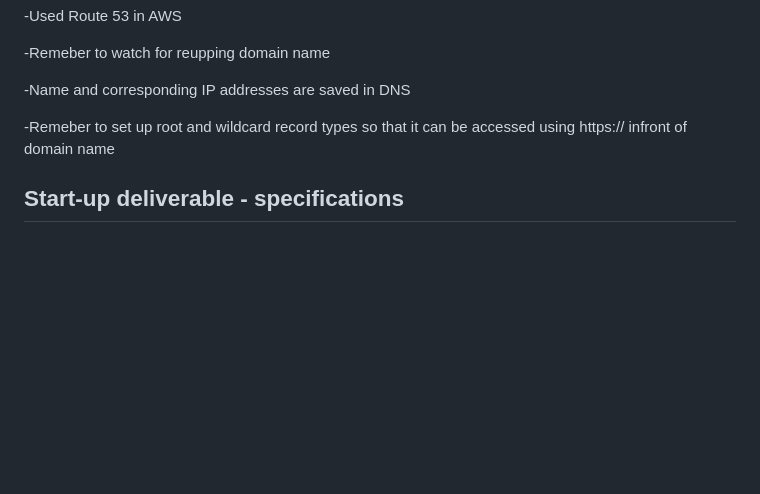
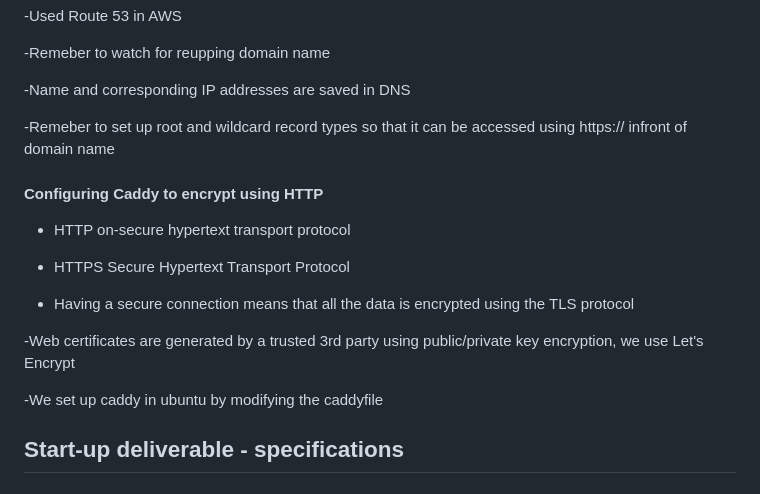
Before and after one commit to mcottle1/startup, a Markdown page: README.md, the part around the change. GitHub-like rendering; blank space fills up the shorter version.

Commit message:
HTTPS, TLS, and web certificates

```diff
--- a/README.md
+++ b/README.md
@@ -63,6 +63,18 @@
 
 -Remeber to set up root and wildcard record types so that it can be accessed using https:// infront of domain name
 
+#### Configuring Caddy to encrypt using HTTP
+
+- HTTP on-secure hypertext transport protocol
+
+- HTTPS Secure Hypertext Transport Protocol
+
+- Having a secure connection means that all the data is encrypted using the TLS protocol
+
+-Web certificates are generated by a trusted 3rd party using public/private key encryption, we use Let's Encrypt
+
+-We set up caddy in ubuntu by modifying the caddyfile
+
 ## Start-up deliverable - specifications
 
 ### Habit Stacker
```
